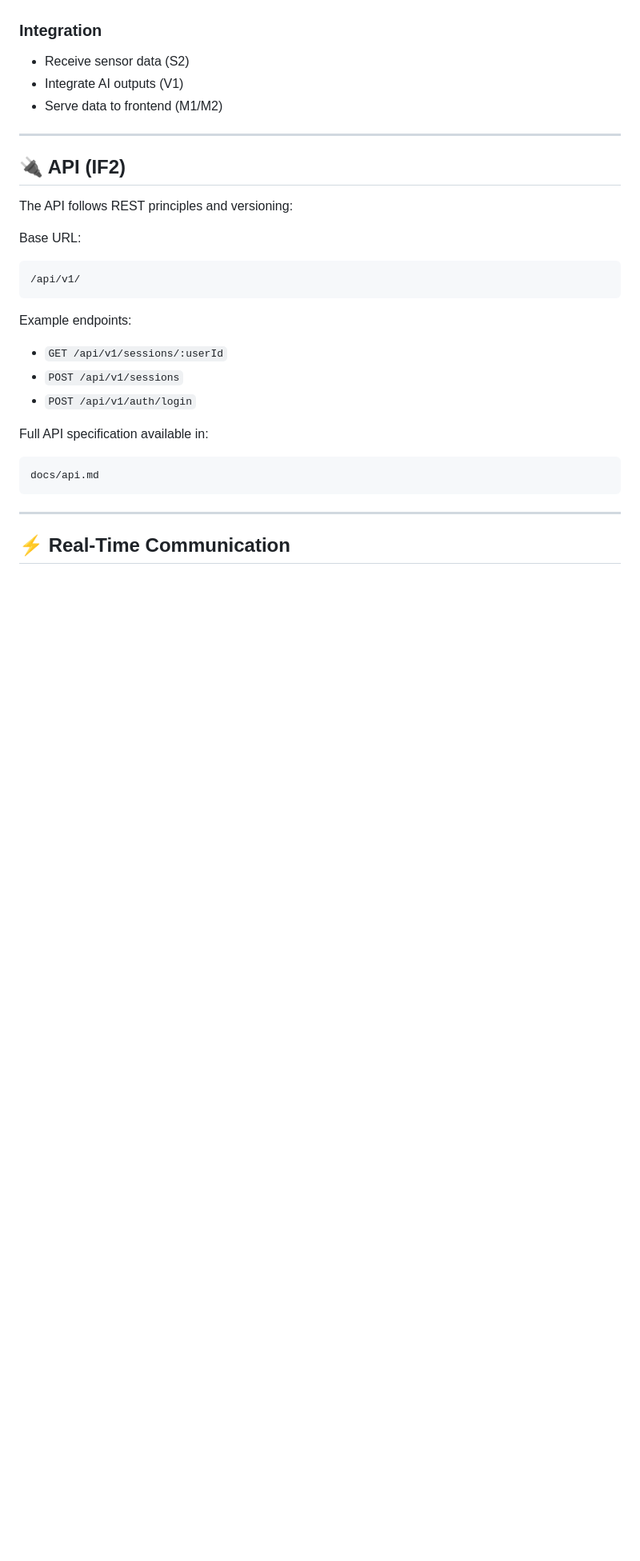
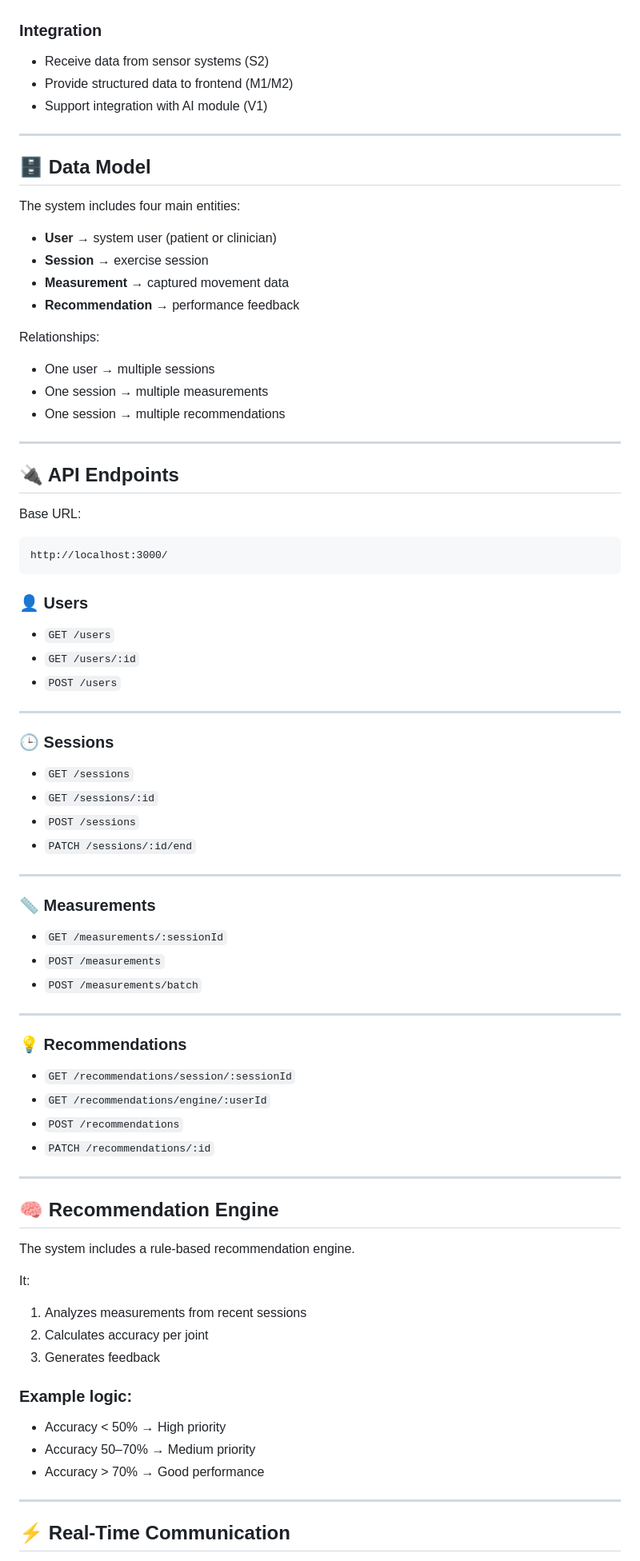
Before and after one commit to smonizzzz/dsd2026-teamv2, a Markdown page: README.md, the part around one of its changes. Shown at 80% size. GitHub-like rendering; blank space fills up the shorter version.

````diff
--- a/README.md
+++ b/README.md
@@ -83,33 +68,86 @@ v2-backend/
 
 ### Integration
 
-* Receive sensor data (S2)
-* Integrate AI outputs (V1)
-* Serve data to frontend (M1/M2)
+* Receive data from sensor systems (S2)
+* Provide structured data to frontend (M1/M2)
+* Support integration with AI module (V1)
 
 ---
 
-## 🔌 API (IF2)
+## 🗄️ Data Model
 
-The API follows REST principles and versioning:
+The system includes four main entities:
+
+* **User** → system user (patient or clinician)
+* **Session** → exercise session
+* **Measurement** → captured movement data
+* **Recommendation** → performance feedback
+
+Relationships:
+
+* One user → multiple sessions
+* One session → multiple measurements
+* One session → multiple recommendations
+
+---
+
+## 🔌 API Endpoints
 
 Base URL:
 
 ```
-/api/v1/
+http://localhost:3000/
 ```
 
-Example endpoints:
+### 👤 Users
 
-* `GET /api/v1/sessions/:userId`
-* `POST /api/v1/sessions`
-* `POST /api/v1/auth/login`
+* `GET /users`
+* `GET /users/:id`
+* `POST /users`
 
-Full API specification available in:
+---
 
-```
-docs/api.md
-```
+### 🕒 Sessions
+
+* `GET /sessions`
+* `GET /sessions/:id`
+* `POST /sessions`
+* `PATCH /sessions/:id/end`
+
+---
+
+### 📏 Measurements
+
+* `GET /measurements/:sessionId`
+* `POST /measurements`
+* `POST /measurements/batch`
+
+---
+
+### 💡 Recommendations
+
+* `GET /recommendations/session/:sessionId`
+* `GET /recommendations/engine/:userId`
+* `POST /recommendations`
+* `PATCH /recommendations/:id`
+
+---
+
+## 🧠 Recommendation Engine
+
+The system includes a rule-based recommendation engine.
+
+It:
+
+1. Analyzes measurements from recent sessions
+2. Calculates accuracy per joint
+3. Generates feedback
+
+### Example logic:
+
+* Accuracy < 50% → High priority
+* Accuracy 50–70% → Medium priority
+* Accuracy > 70% → Good performance
 
 ---
 
````
Also changed, not shown: other parts of README.md (+58 -92 lines).
